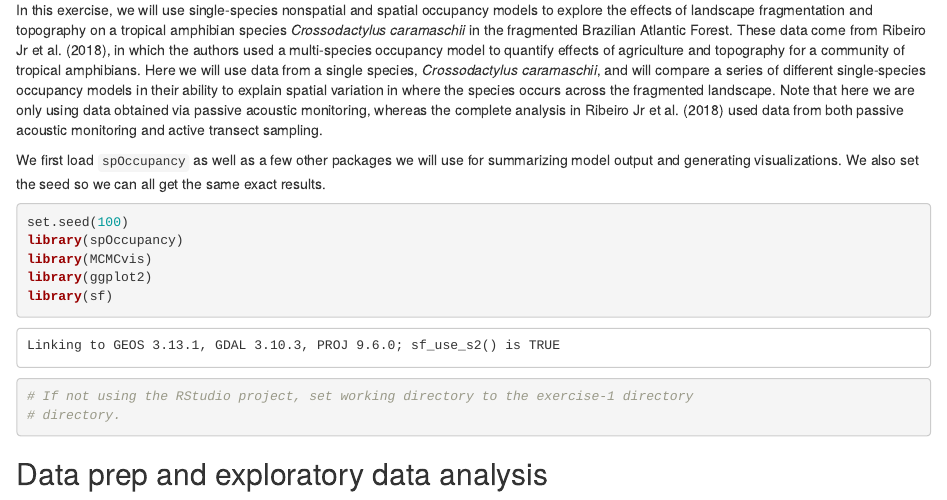
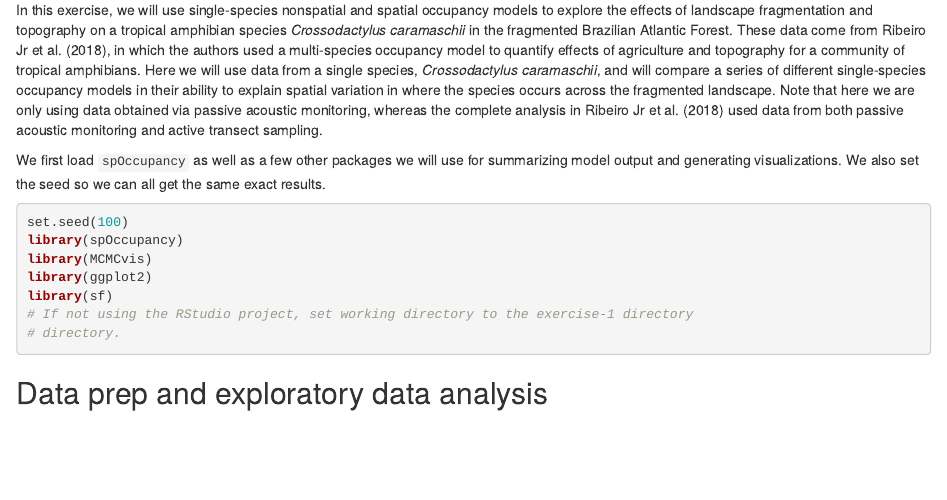
Before and after one commit to doserjef/TWS23-spOccupancy, an R Markdown document (exercises/exercise-1/exercise-1.Rmd): the page in a window 1100 px wide, from 230 px down. Rendered offline with R 4.5, knitr and Pandoc, with nearby package versions; some code elsewhere in the file could not run offline.

Commit message:
minor edits to exercises

````diff
--- a/exercises/exercise-1/exercise-1.Rmd
+++ b/exercises/exercise-1/exercise-1.Rmd
@@ -19,7 +19,7 @@ In this exercise, we will use single-species nonspatial and spatial occupancy mo
 
 We first load `spOccupancy` as well as a few other packages we will use for summarizing model output and generating visualizations. We also set the seed so we can all get the same exact results.
 
-```{r}
+```{r, message = FALSE}
 set.seed(100)
 library(spOccupancy)
 library(MCMCvis)
--- a/exercises/exercise-2/references.bib
+++ b/exercises/exercise-2/references.bib
@@ -29,3 +29,13 @@
   year={2023},
   pages={e4137}
 }
+
+@article{youngflesh2018mcmcvis,
+  title={MCMCvis: tools to visualize, manipulate, and summarize MCMC output},
+  author={Youngflesh, Casey},
+  journal={Journal of Open Source Software},
+  volume={3},
+  number={24},
+  pages={640},
+  year={2018}
+}
````
Also changed, not shown: exercises/exercise-1/exercise-1.html.
